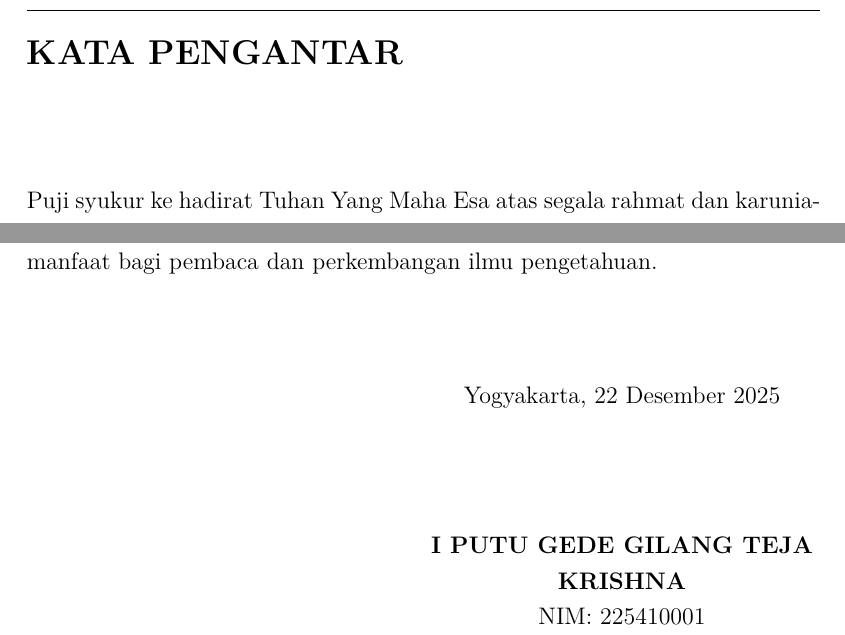
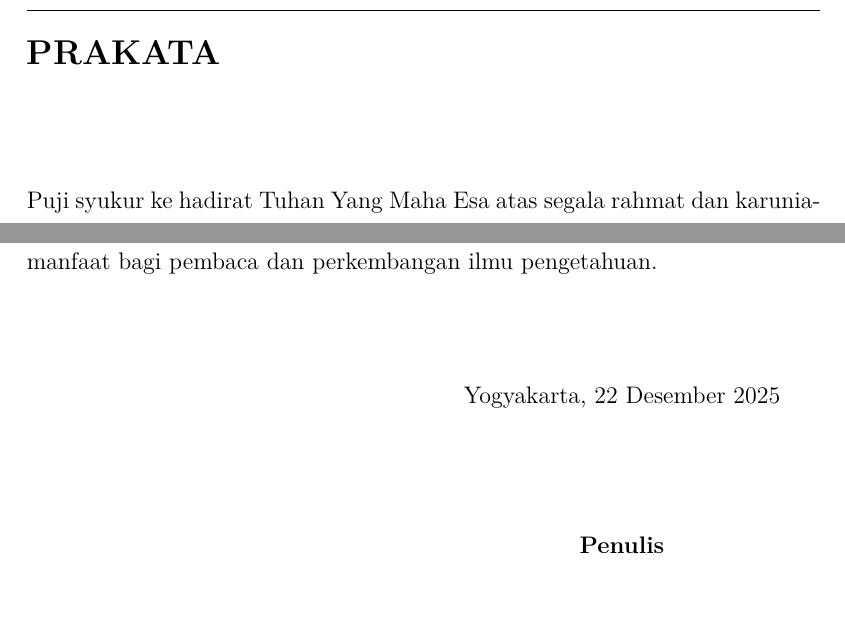
Before and after one commit to gtkrshnaaa/skripsipaicode, a LaTeX thesis (skripsi_latex/main.tex, which reads skripsi_latex/front_kata_pengantar.tex): two parts of pages 9 and 10 of 135, joined at a grey line, cut at the place of the change, the shorter picture padded with empty space. Compiled offline with pdfLaTeX.

Commit message:
Update front_kata_pengantar.tex: rename to Prakata and adjust author signature

```diff
--- a/skripsi_latex/front_kata_pengantar.tex
+++ b/skripsi_latex/front_kata_pengantar.tex
@@ -1,6 +1,6 @@
 % Front matter: Kata Pengantar
-\chapter*{KATA PENGANTAR}
-\addcontentsline{toc}{chapter}{KATA PENGANTAR}
+\chapter*{PRAKATA}
+\addcontentsline{toc}{chapter}{PRAKATA}
 \thispagestyle{plain}
 
 \vspace{0.5cm}
@@ -25,7 +25,6 @@ Penulis menyadari bahwa Tugas Akhir ini masih jauh dari sempurna. Oleh karena it
   \begin{minipage}{0.5\textwidth}
     \centering
     Yogyakarta, \today \\[2cm]
-    \textbf{\NamaMahasiswa} \\
-    NIM: \NIM
+    \textbf{Penulis}
   \end{minipage}
 \end{flushright}
```
